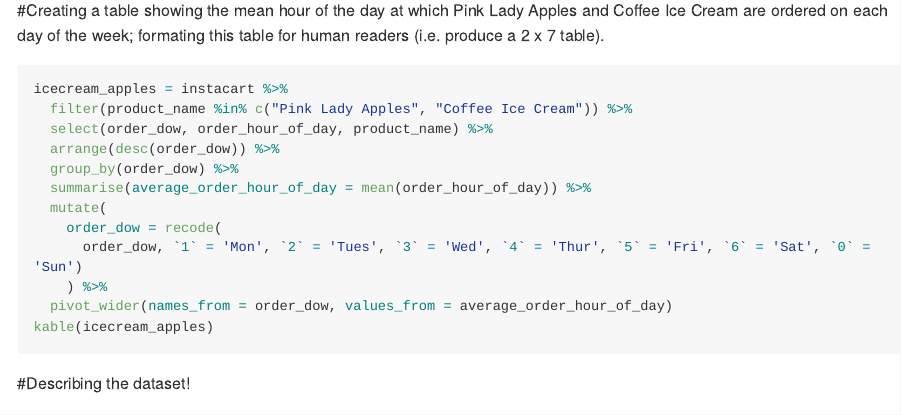
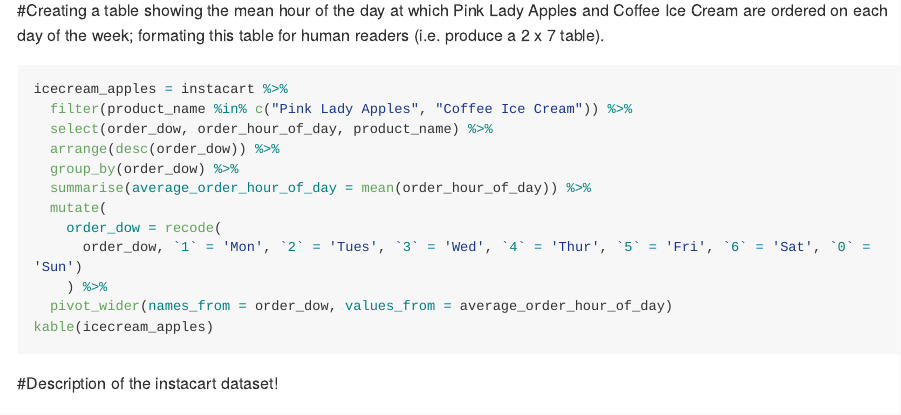
Before and after one commit to Ekta1489/Visualizations-in-R-Hw3, an R Markdown document (p8105_hw3_Ec3342.Rmd): the page in a window 1100 px wide, from 890 px down. Rendered offline with R 4.5, knitr and Pandoc, with nearby package versions; the code chunks are not run, so their results and figures are left out; long lines of code are wrapped.

Commit message:
Changes in the description !

````diff
--- a/p8105_hw3_Ec3342.Rmd
+++ b/p8105_hw3_Ec3342.Rmd
@@ -67,7 +67,7 @@ kable(icecream_apples)
 ```
 
 
-#Describing the dataset!
+#Description of the instacart dataset!
 
 * The instacart dataset consists of `r nrow(instacart)` rows and `r ncol(instacart)` columns.
 * Some of the key variables are order_id and product_name
````
